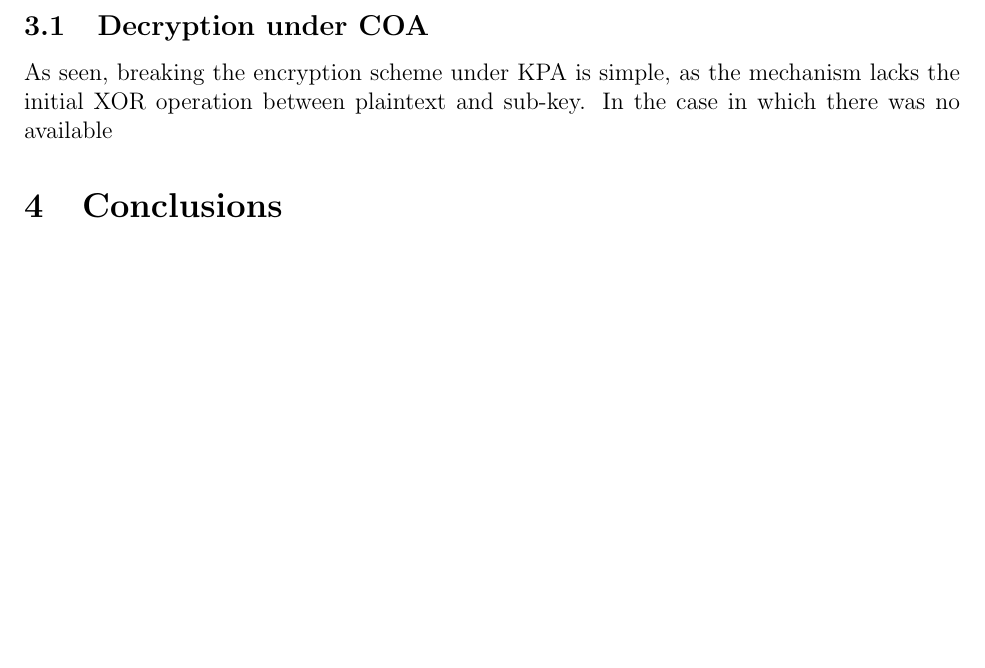
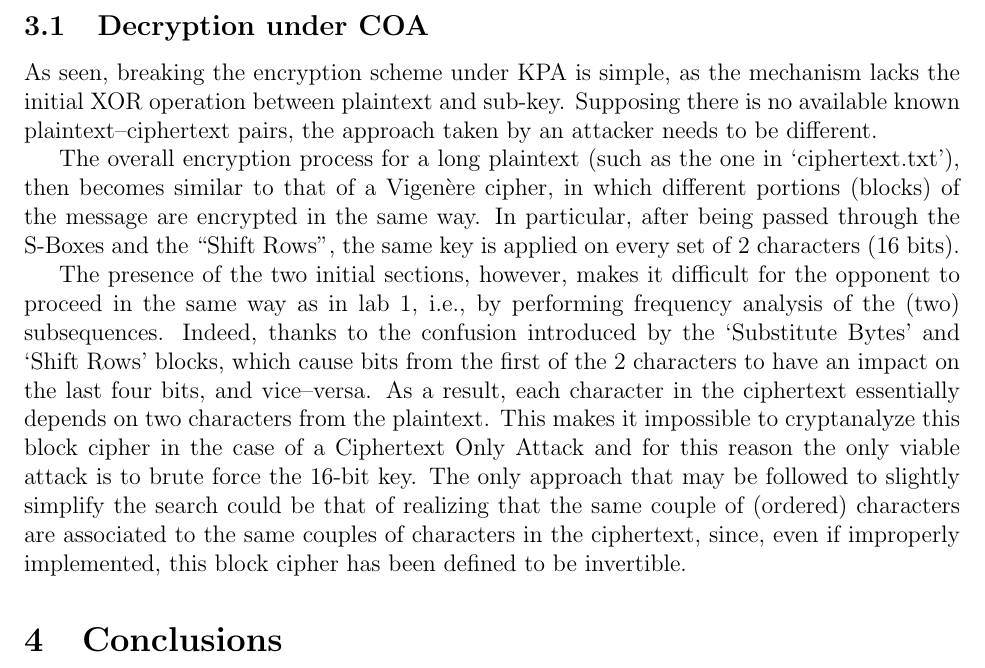
Before and after one commit to davmacario/AISC, a LaTeX document (lab02/report/lab02_report.tex): part of page 4 of 4, cut so that both start at the same text, the shorter picture padded with empty space. Compiled offline with pdfLaTeX.

Commit message:
Update report lab 2

```diff
--- a/lab02/report/lab02_report.tex
+++ b/lab02/report/lab02_report.tex
@@ -110,15 +110,23 @@ The resulting plaintext contained a quote from `The Lord of the Rings':
    Bilbo was very rich and very peculiar, and had been the wonder of the Shire for sixty years, ever since his remarkable disappearance and unexpected return.
    The riches he had brought back from his travels had now become a local legend, and it was popularly believed, whatever the old folk might say, that the Hill at Bag End was full of tunnels stuffed with treasure.
    And if that was not enough for fame, there was also his prolonged vigour to marvel at. Time wore on, but it seemed to have little effect on Mr.\ Baggins.
-    At ninety he was much the same as at fifty.
-    At ninety-nine they began to call him well-preserved, but unchanged would have been nearer the mark. There were some that shook their heads and thought this was too much of a good thing; it seemed unfair that anyone should possess (apparently) perpetual youth as well as (reputedly) inexhaustible wealth}
+   At ninety he was much the same as at fifty.
+   At ninety-nine they began to call him well-preserved, but unchanged would have been nearer the mark.
+   There were some that shook their heads and thought this was too much of a good thing; it seemed unfair that anyone should possess (apparently) perpetual youth as well as (reputedly) inexhaustible wealth}
 \end{quote}
 
 \subsection{Decryption under COA}
 \label{sec:03.1}
 
 As seen, breaking the encryption scheme under KPA is simple, as the mechanism lacks the initial XOR operation between plaintext and sub-key.
-In the case in which there was no available
+Supposing there is no available known plaintext–ciphertext pairs, the approach taken by an attacker needs to be different.
+
+The overall encryption process for a long plaintext (such as the one in `ciphertext.txt'), then becomes similar to that of a Vigenère cipher, in which different portions (blocks) of the message are encrypted in the same way. In particular, after being passed through the S-Boxes and the ``Shift Rows'', the same key is applied on every set of 2 characters (16 bits).
+
+The presence of the two initial sections, however, makes it difficult for the opponent to proceed in the same way as in lab 1, i.e., by performing frequency analysis of the (two) subsequences. Indeed, thanks to the confusion introduced by the `Substitute Bytes' and `Shift Rows' blocks, which cause bits from the first of the 2 characters to have an impact on the last four bits, and vice–versa.
+As a result, each character in the ciphertext essentially depends on two characters from the plaintext.
+This makes it impossible to cryptanalyze this block cipher in the case of a Ciphertext Only Attack and for this reason the only viable attack is to brute force the 16-bit key.
+The only approach that may be followed to slightly simplify the search could be that of realizing that the same couple of (ordered) characters are associated to the same couples of characters in the ciphertext, since, even if improperly implemented, this block cipher has been defined to be invertible.
 
 \section{Conclusions}
 \label{sec:04}
```
Also changed, not shown: lab02/report/lab02_report.pdf.
